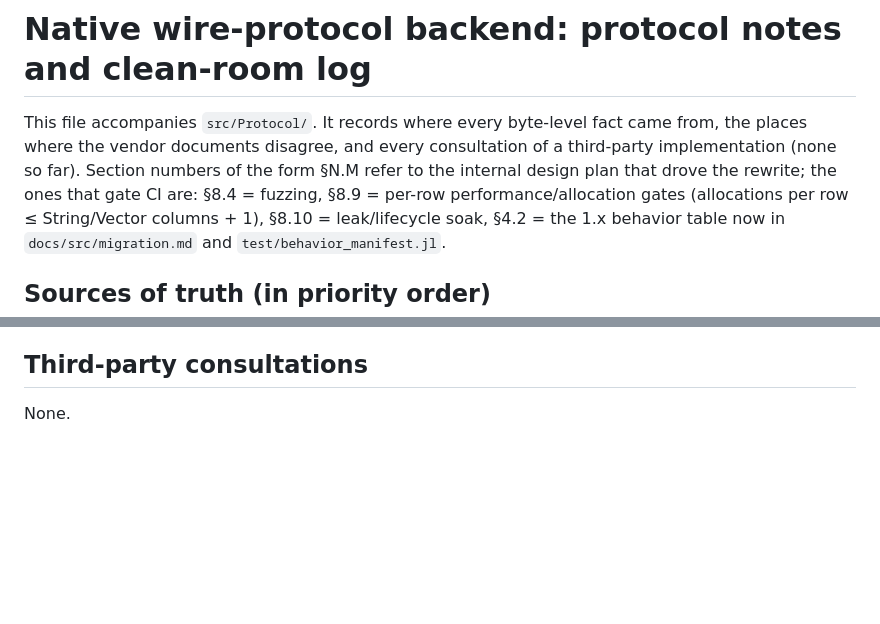
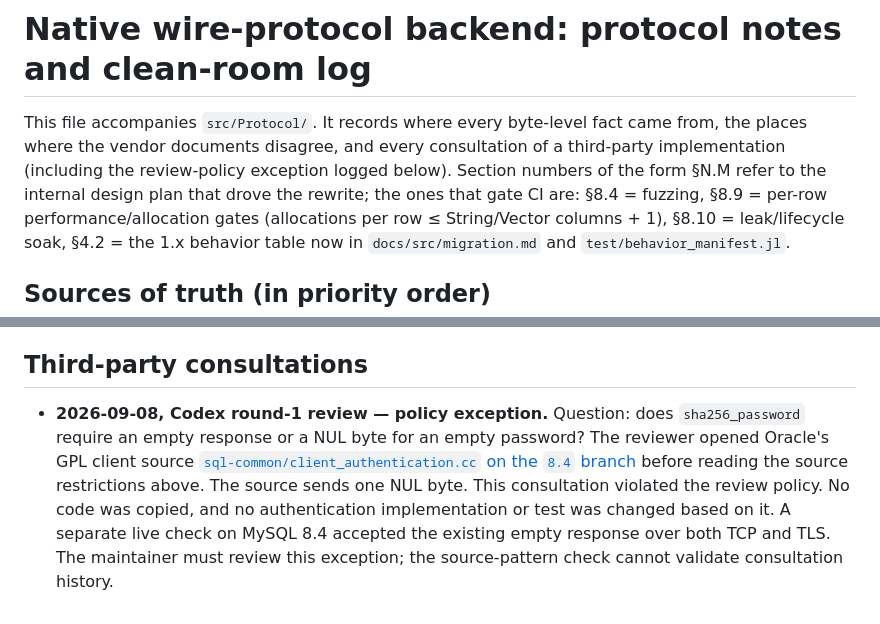
Before and after one commit to JuliaDatabases/MySQL.jl, a Markdown page: docs/protocol-notes.md, 2 parts joined by grey strips. Drawn GitHub-style; blank space fills up the shorter version.

Commit message:
docs: correct connection guarantees and record review source consultation

```diff
--- a/docs/protocol-notes.md
+++ b/docs/protocol-notes.md
@@ -2,7 +2,7 @@
 
 This file accompanies `src/Protocol/`. It records where every byte-level fact came from,
 the places where the vendor documents disagree, and every consultation of a third-party
-implementation (none so far). Section numbers of the form §N.M refer to the internal
+implementation (including the review-policy exception logged below). Section numbers of the form §N.M refer to the internal
 design plan that drove the rewrite; the ones that gate CI are: §8.4 = fuzzing, §8.9 =
 per-row performance/allocation gates (allocations per row ≤ String/Vector columns + 1),
 §8.10 = leak/lifecycle soak, §4.2 = the 1.x behavior table now in
@@ -308,4 +308,12 @@ source are never read.
 
 ## Third-party consultations
 
-None.
+- **2026-09-08, Codex round-1 review — policy exception.** Question: does
+  `sha256_password` require an empty response or a NUL byte for an empty password?
+  The reviewer opened Oracle's GPL client source
+  [`sql-common/client_authentication.cc` on the `8.4` branch](https://github.com/mysql/mysql-server/blob/8.4/sql-common/client_authentication.cc)
+  before reading the source restrictions above. The source sends one NUL byte. This
+  consultation violated the review policy. No code was copied, and no authentication
+  implementation or test was changed based on it. A separate live check on MySQL 8.4
+  accepted the existing empty response over both TCP and TLS. The maintainer must review
+  this exception; the source-pattern check cannot validate consultation history.
```
Also changed, not shown: docs/src/index.md (+8 -5 lines), docs/src/migration.md (+7 -3 lines).
